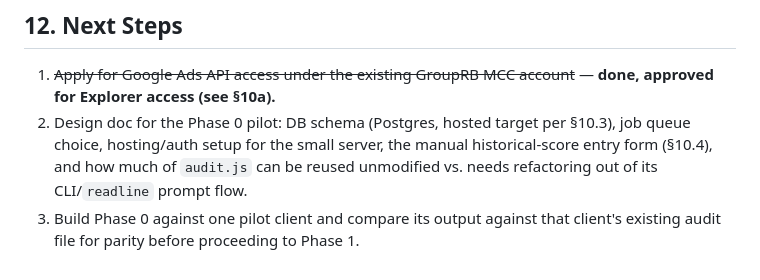
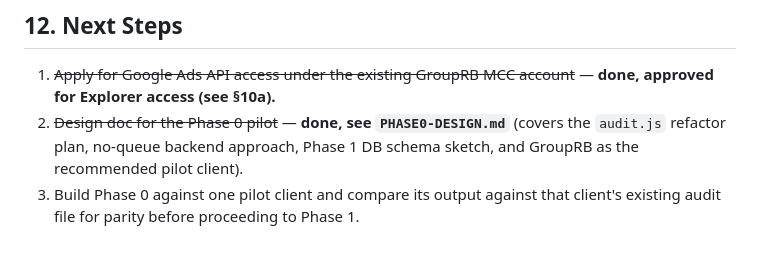
Before and after one commit to hersch007/claude-projects, a Markdown page: SEO-Clients-Hub/webapp/REQUIREMENTS.md, the part around the change. Drawn GitHub-style.

```diff
--- a/SEO-Clients-Hub/webapp/REQUIREMENTS.md
+++ b/SEO-Clients-Hub/webapp/REQUIREMENTS.md
@@ -190,10 +190,8 @@ lost between sessions:
 
 1. ~~Apply for Google Ads API access under the existing GroupRB MCC account~~
    — **done, approved for Explorer access (see §10a).**
-2. Design doc for the Phase 0 pilot: DB schema (Postgres, hosted target per
-   §10.3), job queue choice, hosting/auth setup for the small server, the
-   manual historical-score entry form (§10.4), and how much of `audit.js` can
-   be reused unmodified vs. needs refactoring out of its CLI/`readline` prompt
-   flow.
+2. ~~Design doc for the Phase 0 pilot~~ — **done, see `PHASE0-DESIGN.md`**
+   (covers the `audit.js` refactor plan, no-queue backend approach, Phase 1
+   DB schema sketch, and GroupRB as the recommended pilot client).
 3. Build Phase 0 against one pilot client and compare its output against that
    client's existing audit file for parity before proceeding to Phase 1.
```
Also changed, not shown: SEO-Clients-Hub/webapp/PHASE0-DESIGN.md (added, +180 -0 lines).
